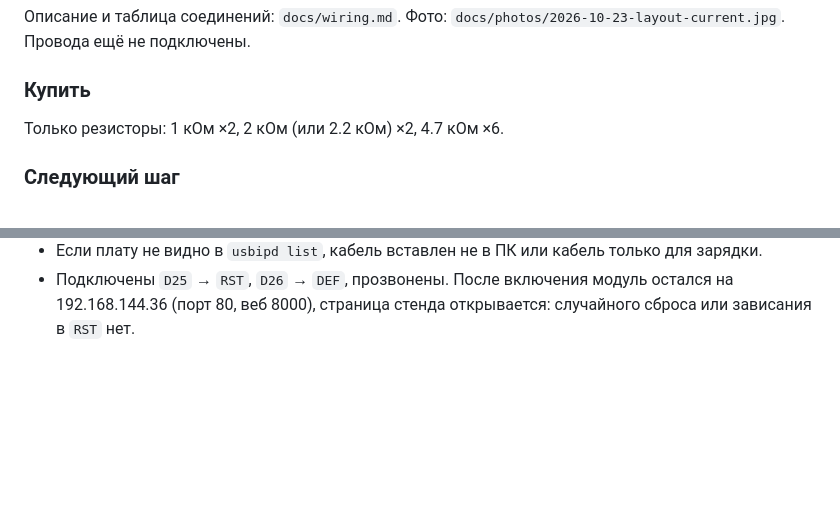
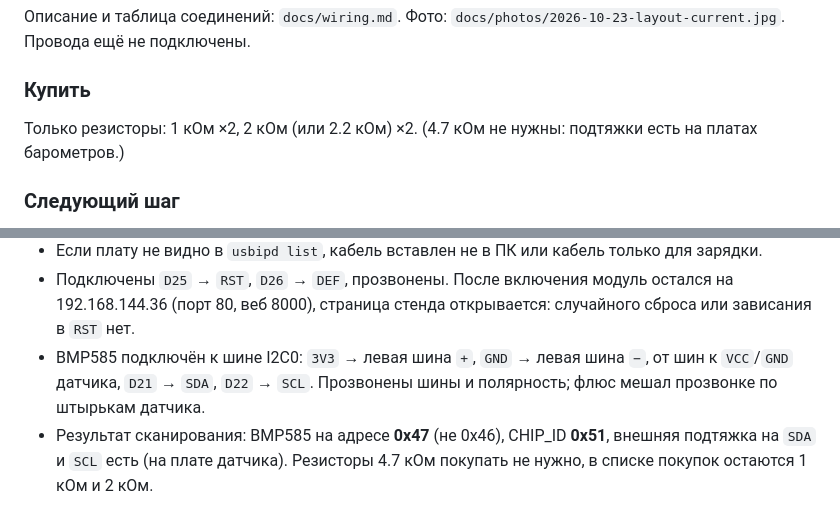
Before and after one commit to yarikbrat/esp-test, a Markdown page: docs/hardware-log.md, 2 parts joined by grey strips. GitHub-like rendering; blank space fills up the shorter version.

Commit message:
Log BMP585 bring-up: address 0x47, CHIP_ID 0x51, onboard pull-ups
Co-Authored-By: Claude Opus 5.5 (1M context) <noreply@anthropic.com>

```diff
--- a/docs/hardware-log.md
+++ b/docs/hardware-log.md
@@ -79,7 +79,7 @@
 Провода ещё не подключены.
 
 ### Купить
-Только резисторы: 1 кОм ×2, 2 кОм (или 2.2 кОм) ×2, 4.7 кОм ×6.
+Только резисторы: 1 кОм ×2, 2 кОм (или 2.2 кОм) ×2. (4.7 кОм не нужны: подтяжки есть на платах барометров.)
 
 ### Следующий шаг
 Сверить номера рядов при дневном свете, подключить питание модуля (`VIN`→`5V`, `GND`→`GND`), сетевой
@@ -113,3 +113,7 @@
 - Если плату не видно в `usbipd list`, кабель вставлен не в ПК или кабель только для зарядки.
 - Подключены `D25` → `RST`, `D26` → `DEF`, прозвонены. После включения модуль остался на 192.168.144.36
   (порт 80, веб 8000), страница стенда открывается: случайного сброса или зависания в `RST` нет.
+- BMP585 подключён к шине I2C0: `3V3` → левая шина `+`, `GND` → левая шина `−`, от шин к `VCC`/`GND` датчика,
+  `D21` → `SDA`, `D22` → `SCL`. Прозвонены шины и полярность; флюс мешал прозвонке по штырькам датчика.
+- Результат сканирования: BMP585 на адресе **0x47** (не 0x46), CHIP_ID **0x51**, внешняя подтяжка на `SDA` и `SCL`
+  есть (на плате датчика). Резисторы 4.7 кОм покупать не нужно, в списке покупок остаются 1 кОм и 2 кОм.
```
Also changed, not shown: PLAN.md (+1 -1 lines), docs/wiring.md (+7 -10 lines).
